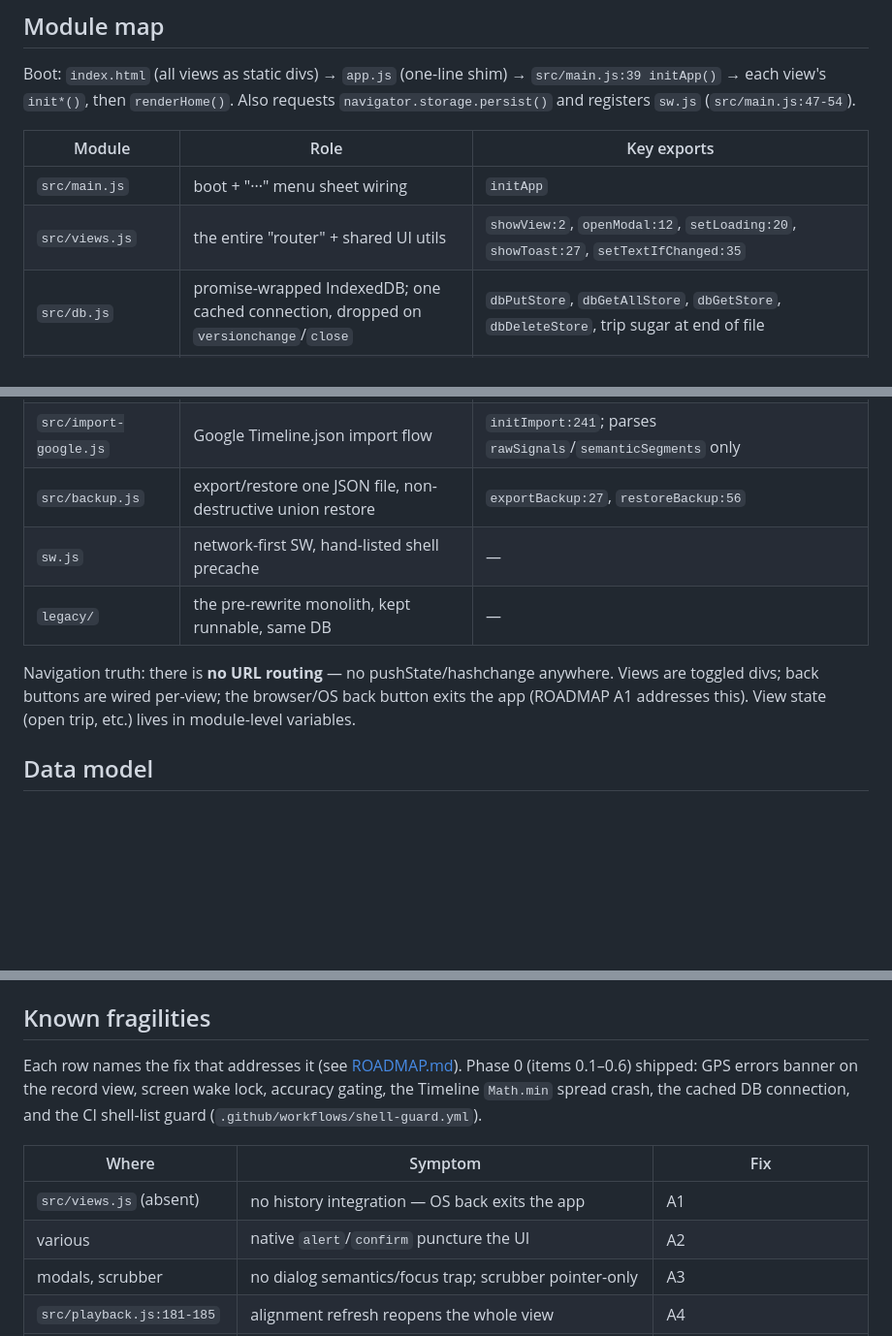
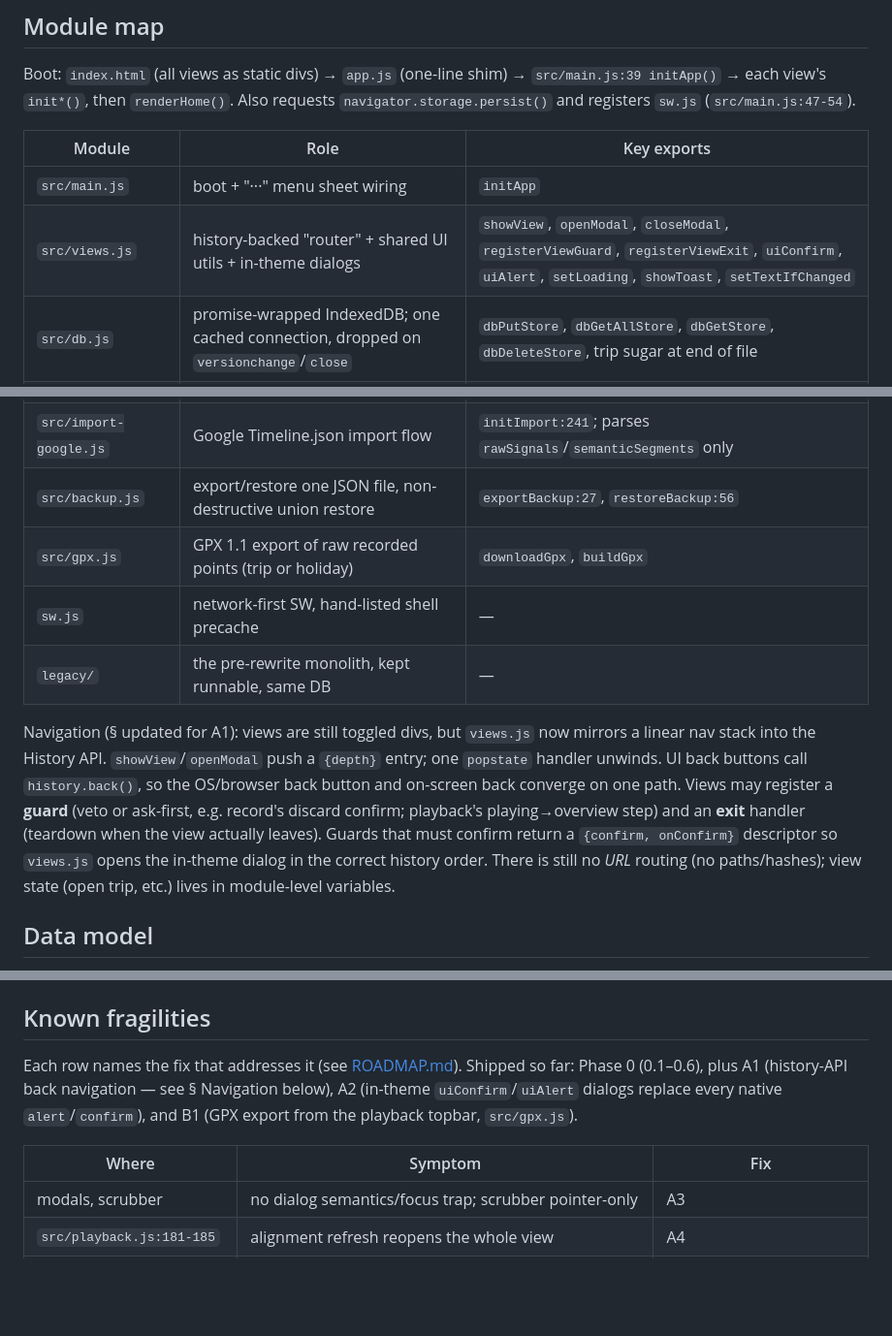
Before and after one commit to lchrispin/Waypoint, a Markdown page: docs/HANDOVER.md, 3 parts joined by grey strips. Shown at 97% size. Drawn GitHub-style; blank space fills up the shorter version.

Commit message:
Docs: mark A1, A2, B1 shipped; document history-backed navigation
Update the module map (views.js router+dialogs, new gpx.js), rewrite the
navigation-truth paragraph to describe the History-API integration and the
guard/exit/descriptor model, and drop the now-fixed rows from the
fragilities table.

Co-Authored-By: Claude Fable 5 <noreply@anthropic.com>
Claude-Session: https://claude.ai/code/session_01VtKxsE1yjYDdy3pUFTDs6F

```diff
--- a/docs/HANDOVER.md
+++ b/docs/HANDOVER.md
@@ -24,7 +24,7 @@ Boot: `index.html` (all views as static divs) → `app.js` (one-line shim) →
 | Module | Role | Key exports |
 |---|---|---|
 | `src/main.js` | boot + "···" menu sheet wiring | `initApp` |
-| `src/views.js` | the entire "router" + shared UI utils | `showView:2`, `openModal:12`, `setLoading:20`, `showToast:27`, `setTextIfChanged:35` |
+| `src/views.js` | history-backed "router" + shared UI utils + in-theme dialogs | `showView`, `openModal`, `closeModal`, `registerViewGuard`, `registerViewExit`, `uiConfirm`, `uiAlert`, `setLoading`, `showToast`, `setTextIfChanged` |
 | `src/db.js` | promise-wrapped IndexedDB; one cached connection, dropped on `versionchange`/`close` | `dbPutStore`, `dbGetAllStore`, `dbGetStore`, `dbDeleteStore`, trip sugar at end of file |
 | `src/geo.js` | pure geodesy/interpolation, no side effects | `haversine:3`, `lowerBoundIdx:27`, `pointAtSimTime:37`, `interpolateByRealTs:57`, `nearestTrackPoint:69`, `downsampleByDistance:78` |
 | `src/format.js` | pure display formatters | `fmtDistance`, `fmtDuration`, …, `escapeHtml:45` (the app's only XSS guard) |
@@ -40,13 +40,19 @@ Boot: `index.html` (all views as static divs) → `app.js` (one-line shim) →
 | `src/exif.js` | minimal hand-rolled EXIF parser (first 128 KB only, `exif.js:10`) | `readExifGps:3`, `parseExif:14` |
 | `src/import-google.js` | Google Timeline.json import flow | `initImport:241`; parses `rawSignals`/`semanticSegments` only |
 | `src/backup.js` | export/restore one JSON file, non-destructive union restore | `exportBackup:27`, `restoreBackup:56` |
+| `src/gpx.js` | GPX 1.1 export of raw recorded points (trip or holiday) | `downloadGpx`, `buildGpx` |
 | `sw.js` | network-first SW, hand-listed shell precache | — |
 | `legacy/` | the pre-rewrite monolith, kept runnable, same DB | — |
 
-Navigation truth: there is **no URL routing** — no pushState/hashchange anywhere. Views
-are toggled divs; back buttons are wired per-view; the browser/OS back button exits the
-app (ROADMAP A1 addresses this). View state (open trip, etc.) lives in module-level
-variables.
+Navigation (§ updated for A1): views are still toggled divs, but `views.js` now mirrors a
+linear nav stack into the History API. `showView`/`openModal` push a `{depth}` entry;
+one `popstate` handler unwinds. UI back buttons call `history.back()`, so the OS/browser
+back button and on-screen back converge on one path. Views may register a **guard** (veto
+or ask-first, e.g. record's discard confirm; playback's playing→overview step) and an
+**exit** handler (teardown when the view actually leaves). Guards that must confirm return
+a `{confirm, onConfirm}` descriptor so `views.js` opens the in-theme dialog in the correct
+history order. There is still no *URL* routing (no paths/hashes); view state (open trip,
+etc.) lives in module-level variables.
 
 ## Data model
 
@@ -245,15 +251,13 @@ commit.
 
 ## Known fragilities
 
-Each row names the fix that addresses it (see [ROADMAP.md](ROADMAP.md)). Phase 0
-(items 0.1–0.6) shipped: GPS errors banner on the record view, screen wake lock,
-accuracy gating, the Timeline `Math.min` spread crash, the cached DB connection, and the
-CI shell-list guard (`.github/workflows/shell-guard.yml`).
+Each row names the fix that addresses it (see [ROADMAP.md](ROADMAP.md)). Shipped so far:
+Phase 0 (0.1–0.6), plus A1 (history-API back navigation — see § Navigation below),
+A2 (in-theme `uiConfirm`/`uiAlert` dialogs replace every native `alert`/`confirm`), and
+B1 (GPX export from the playback topbar, `src/gpx.js`).
 
 | Where | Symptom | Fix |
 |---|---|---|
-| `src/views.js` (absent) | no history integration — OS back exits the app | A1 |
-| various | native `alert`/`confirm` puncture the UI | A2 |
 | modals, scrubber | no dialog semantics/focus trap; scrubber pointer-only | A3 |
 | `src/playback.js:181-185` | alignment refresh reopens the whole view | A4 |
 | `src/backup.js:31-45` | whole DB base64'd into one in-memory string; OOM on big libraries | B2 |
```
Also changed, not shown: docs/ROADMAP.md (+3 -3 lines).
